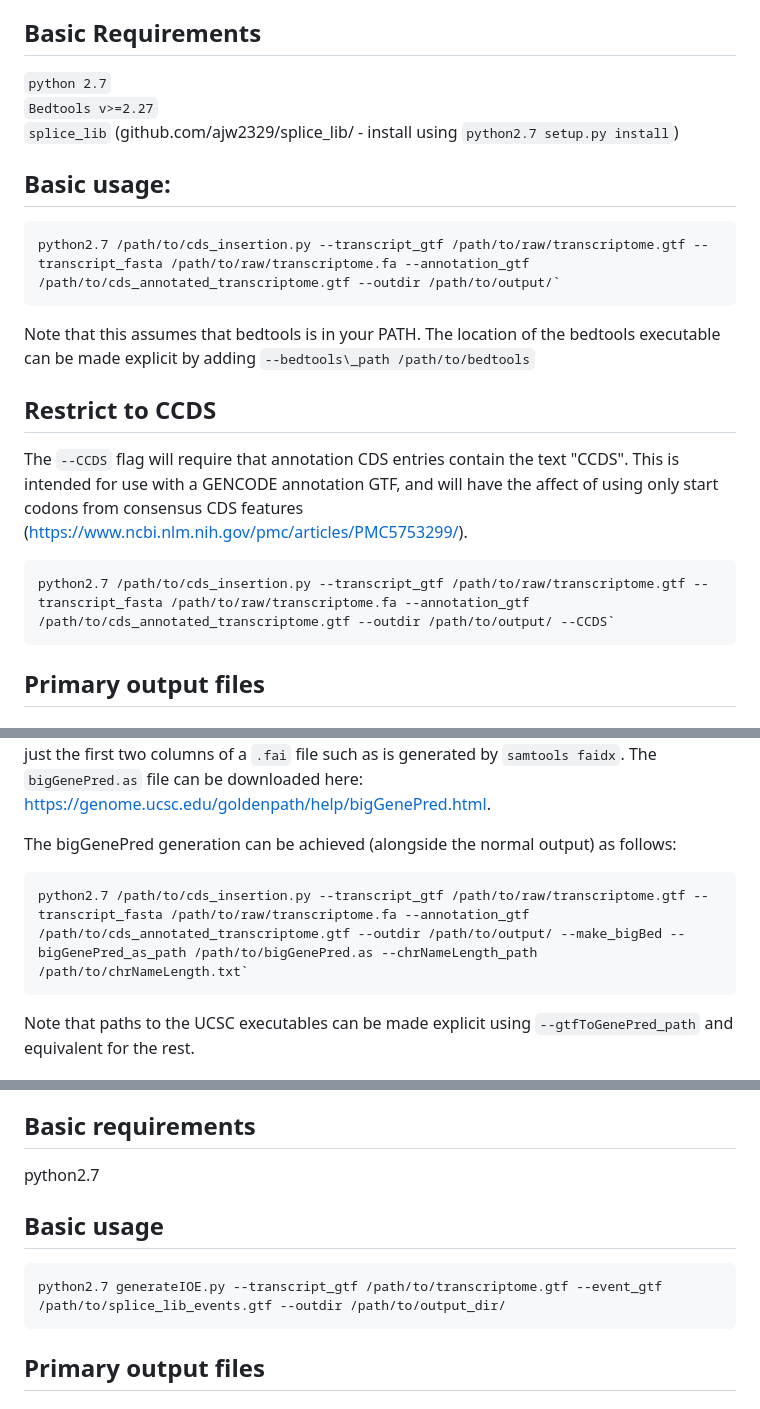
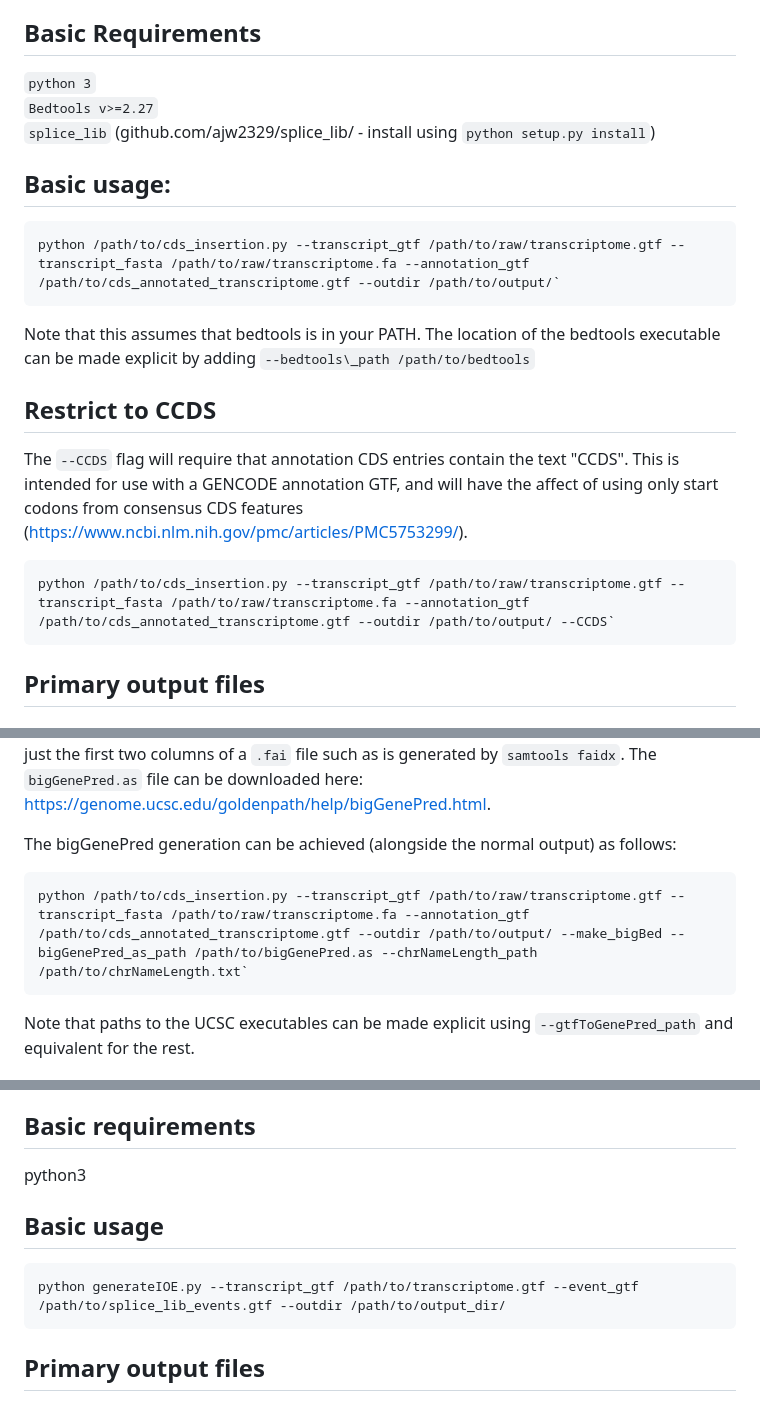
Before and after one commit to ajw2329/cds_insertion, a Markdown page: README.md, 3 parts joined by grey strips. Drawn GitHub-style.

````diff
--- a/README.md
+++ b/README.md
@@ -12,14 +12,14 @@ cds\_insertion is intended to add CDS features to transcriptome annotations lack
 
 ## Basic Requirements
 
-`python 2.7`
+`python 3`
 `Bedtools v>=2.27`
-`splice_lib` (github.com/ajw2329/splice_lib/ - install using `python2.7 setup.py install`)
+`splice_lib` (github.com/ajw2329/splice_lib/ - install using `python setup.py install`)
 
 ## Basic usage:
 
 ```
-python2.7 /path/to/cds_insertion.py --transcript_gtf /path/to/raw/transcriptome.gtf --transcript_fasta /path/to/raw/transcriptome.fa --annotation_gtf /path/to/cds_annotated_transcriptome.gtf --outdir /path/to/output/`
+python /path/to/cds_insertion.py --transcript_gtf /path/to/raw/transcriptome.gtf --transcript_fasta /path/to/raw/transcriptome.fa --annotation_gtf /path/to/cds_annotated_transcriptome.gtf --outdir /path/to/output/`
 ```
 
 Note that this assumes that bedtools is in your PATH. The location of the bedtools executable can be made explicit by adding `--bedtools\_path /path/to/bedtools`
@@ -29,7 +29,7 @@ Note that this assumes that bedtools is in your PATH. The location of the bedtoo
 The `--CCDS` flag will require that annotation CDS entries contain the text "CCDS".  This is intended for use with a GENCODE annotation GTF, and will have the affect of using only start codons from consensus CDS features (https://www.ncbi.nlm.nih.gov/pmc/articles/PMC5753299/).
 
 ```
-python2.7 /path/to/cds_insertion.py --transcript_gtf /path/to/raw/transcriptome.gtf --transcript_fasta /path/to/raw/transcriptome.fa --annotation_gtf /path/to/cds_annotated_transcriptome.gtf --outdir /path/to/output/ --CCDS`
+python /path/to/cds_insertion.py --transcript_gtf /path/to/raw/transcriptome.gtf --transcript_fasta /path/to/raw/transcriptome.fa --annotation_gtf /path/to/cds_annotated_transcriptome.gtf --outdir /path/to/output/ --CCDS`
 ```
 
 ## Primary output files
@@ -99,7 +99,7 @@ By default cds\_insertion will output new GTF files with CDS entries, but for so
 The bigGenePred generation can be achieved (alongside the normal output) as follows:
 
 ```
-python2.7 /path/to/cds_insertion.py --transcript_gtf /path/to/raw/transcriptome.gtf --transcript_fasta /path/to/raw/transcriptome.fa --annotation_gtf /path/to/cds_annotated_transcriptome.gtf --outdir /path/to/output/ --make_bigBed --bigGenePred_as_path /path/to/bigGenePred.as --chrNameLength_path /path/to/chrNameLength.txt`
+python /path/to/cds_insertion.py --transcript_gtf /path/to/raw/transcriptome.gtf --transcript_fasta /path/to/raw/transcriptome.fa --annotation_gtf /path/to/cds_annotated_transcriptome.gtf --outdir /path/to/output/ --make_bigBed --bigGenePred_as_path /path/to/bigGenePred.as --chrNameLength_path /path/to/chrNameLength.txt`
 ```
 
 Note that paths to the UCSC executables can be made explicit using `--gtfToGenePred_path` and equivalent for the rest.
@@ -192,12 +192,12 @@ generateIOE is a script that can be used to generate an event ioe file from an e
 
 ## Basic requirements
 
-python2.7
+python3
 
 ## Basic usage
 
 ```
-python2.7 generateIOE.py --transcript_gtf /path/to/transcriptome.gtf --event_gtf /path/to/splice_lib_events.gtf --outdir /path/to/output_dir/
+python generateIOE.py --transcript_gtf /path/to/transcriptome.gtf --event_gtf /path/to/splice_lib_events.gtf --outdir /path/to/output_dir/
 ```
 
 ## Primary output files
````
Also changed, not shown: other parts of README.md (+1 -1 lines).
